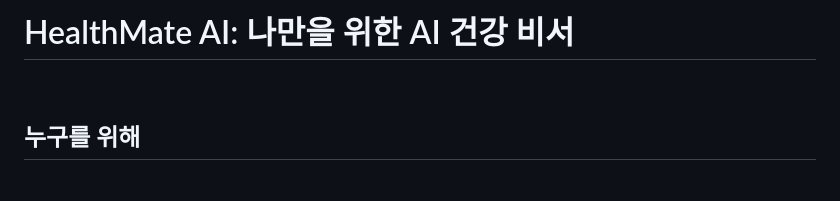
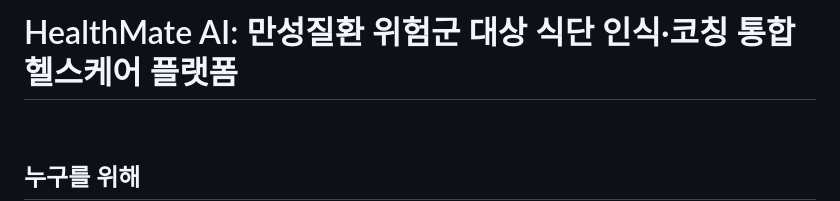
Before and after one commit to CSE-Sudo-26/sudo-capstone-project, a Markdown page: Ideation.md, the part around the change. GitHub-like rendering; blank space fills up the shorter version.

Commit message:
Update title for HealthMate AI project

```diff
--- a/Ideation.md
+++ b/Ideation.md
@@ -1,4 +1,4 @@
-# HealthMate AI: 나만을 위한 AI 건강 비서
+# HealthMate AI: 만성질환 위험군 대상 식단 인식·코칭 통합 헬스케어 플랫폼
 
 <br>
 
```
